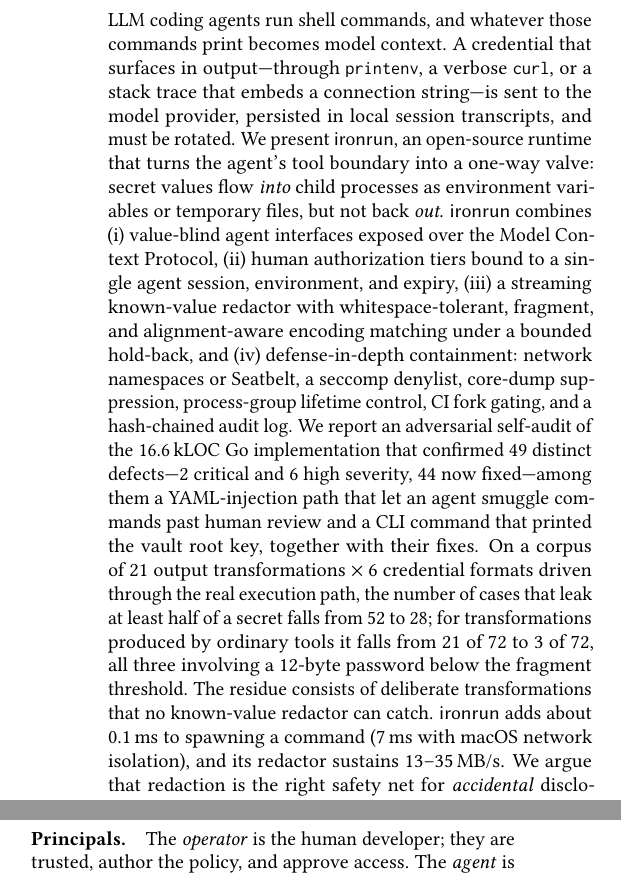
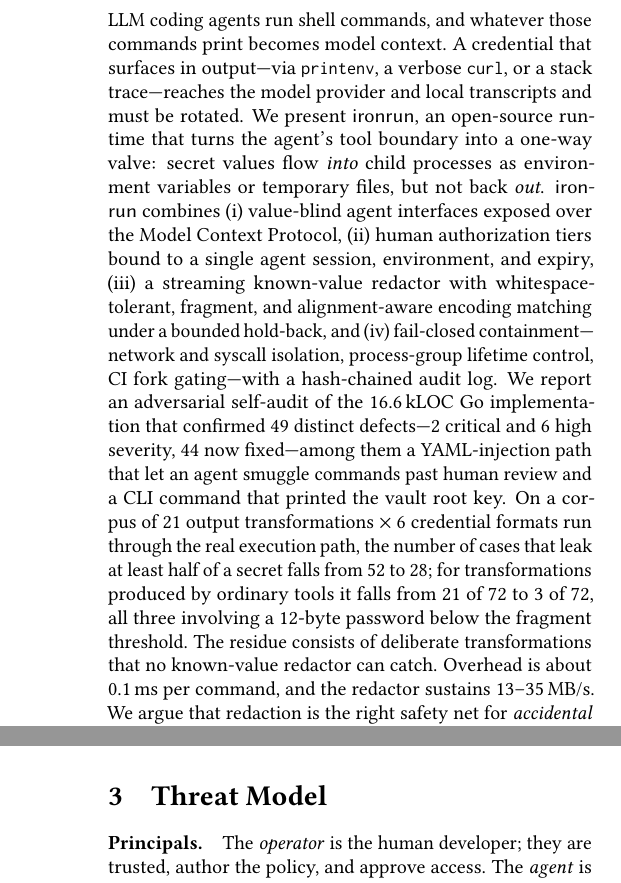
Before and after one commit to Generalized-Labs/ironrun, a LaTeX paper (paper/ironrun.tex): two parts of the columns of pages 1 and 2 of 14, joined at a grey line, cut so that both start at the same text. Compiled offline with pdfLaTeX.

Commit message:
paper: tighten abstract to arXiv's 1,920-character limit
Co-Authored-By: Claude Opus 5.5 <noreply@anthropic.com>
Claude-Session: https://claude.ai/code/session_01DKtT97hXBrpDD8kXVi9PYp

```diff
--- a/paper/ironrun.tex
+++ b/paper/ironrun.tex
@@ -64,29 +64,28 @@
 % ===========================================================================
 \begin{abstract}
 LLM coding agents run shell commands, and whatever those commands print
-becomes model context. A credential that surfaces in output---through
-\code{printenv}, a verbose \code{curl}, or a stack trace that embeds a
-connection string---is sent to the model provider, persisted in local session
-transcripts, and must be rotated. We present \sys{}, an open-source runtime that
+becomes model context. A credential that surfaces in output---via
+\code{printenv}, a verbose \code{curl}, or a stack trace---reaches the model
+provider and local transcripts and must be rotated. We present \sys{}, an open-source runtime that
 turns the agent's tool boundary into a one-way valve: secret values flow
 \emph{into} child processes as environment variables or temporary files, but
 not back \emph{out}. \sys{} combines (i)~value-blind agent interfaces exposed over
 the Model Context Protocol, (ii)~human authorization tiers bound to a single
 agent session, environment, and expiry, (iii)~a streaming known-value redactor
 with whitespace-tolerant, fragment, and alignment-aware encoding matching under
-a bounded hold-back, and (iv)~defense-in-depth containment: network
-namespaces or Seatbelt, a seccomp denylist, core-dump suppression,
-process-group lifetime control, CI fork gating, and a hash-chained audit log.
+a bounded hold-back, and (iv)~fail-closed containment---network and syscall
+isolation, process-group lifetime control, CI fork gating---with a hash-chained
+audit log.
 We report an adversarial self-audit of the 16.6\,kLOC Go implementation that
 confirmed 49 distinct defects---2 critical and 6 high severity, 44 now fixed---among them a YAML-injection path that let an agent
 smuggle commands past human review and a CLI command that printed the vault
-root key, together with their fixes. On a corpus of 21 output transformations
-$\times$ 6 credential formats driven through the real execution path, the
+root key. On a corpus of 21 output transformations
+$\times$ 6 credential formats run through the real execution path, the
 number of cases that leak at least half of a secret falls from 52 to 28; for
 transformations produced by ordinary tools it falls from 21 of 72 to 3 of 72, all
 three involving a 12-byte password below the fragment threshold. The residue
-consists of deliberate transformations that no known-value redactor can catch. \sys{} adds about 0.1\,ms to spawning a command
-(7\,ms with macOS network isolation), and its redactor sustains 13--35\,MB/s. We argue that redaction is the right safety net for
+consists of deliberate transformations that no known-value redactor can catch. Overhead is about 0.1\,ms per command, and the
+redactor sustains 13--35\,MB/s. We argue that redaction is the right safety net for
 \emph{accidental} disclosure, while authorization and isolation must bound
 \emph{deliberate} exfiltration, and we make the limits of each explicit.
 \end{abstract}
```
Also changed, not shown: paper/ironrun.pdf.
